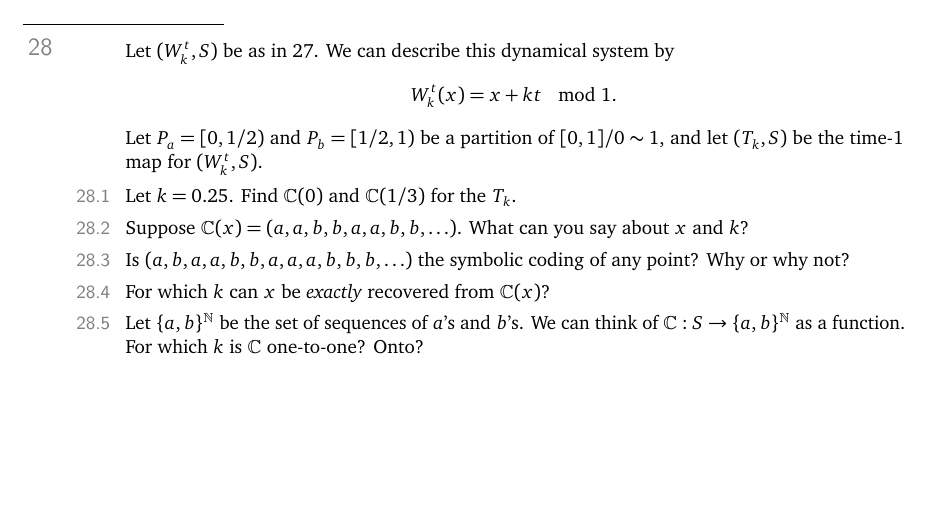
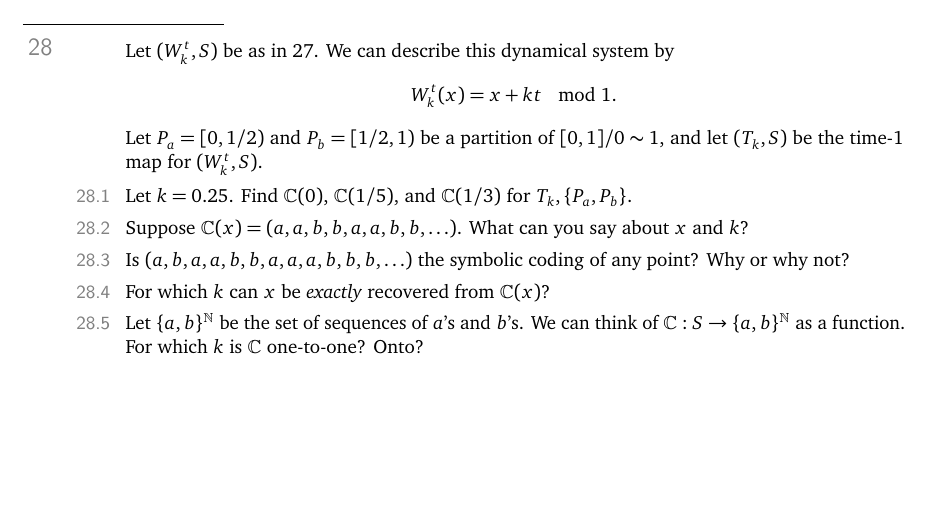
Before and after one commit to siefkenj/2020-MAT-335-webpage, a LaTeX document (notes/dynamics.tex): part of page 20 of 22, cut so that both start at the same text. Compiled offline with pdfLaTeX.

Commit message:
Updatd HW

```diff
--- a/notes/dynamics.tex
+++ b/notes/dynamics.tex
@@ -1038,7 +1038,7 @@ copyright.
 	Let $P_a=[0,1/2)$ and $P_b=[1/2,1)$ be a partition of $[0,1]/0\sim 1$, and let $(T_k,S)$
 	be the time-$1$ map for $(W^t_k,S)$.
 	\begin{parts}
-		\item Let $k=0.25$. Find $\C(0)$ and $\C(1/3)$ for the $T_k$.
+		\item Let $k=0.25$. Find $\C(0)$, $\C(1/5)$, and $\C(1/3)$ for $T_k,\{P_a,P_b\}$.
 		\item Suppose $\C(x)=(a,a,b,b,a,a,b,b,\ldots)$. What can you say about $x$ and $k$?
 		\item Is $(a,b,a,a,b,b,a,a,a,b,b,b,\ldots)$ the symbolic coding of any point? Why or why not?
 		\item For which $k$ can $x$ be \emph{exactly} recovered from $\C(x)$?
```
Also changed, not shown: homework/homework3.tex (+1 -1 lines), homework/homework3.pdf, notes/dynamics.pdf.
